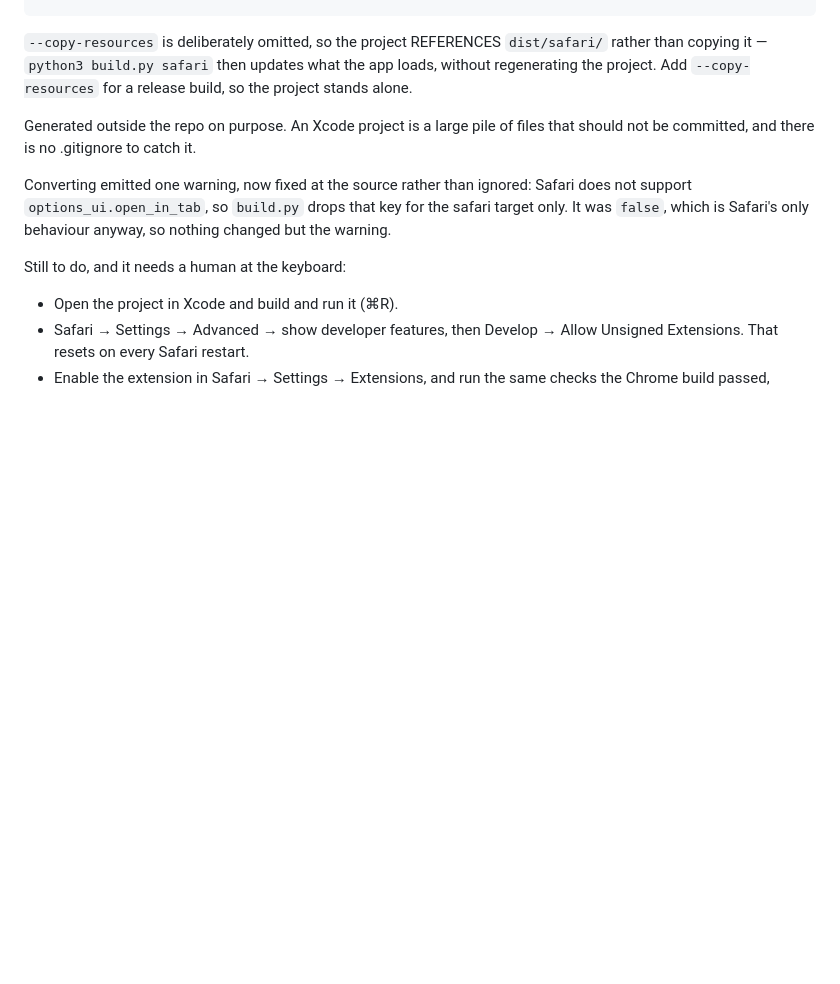
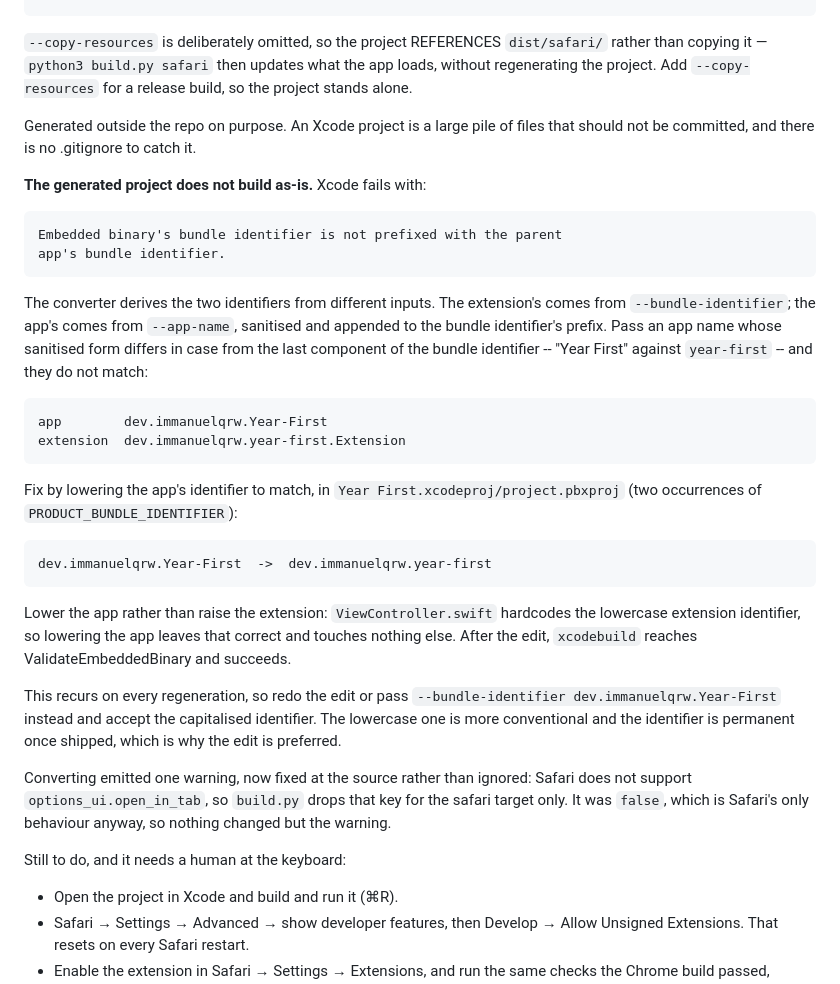
Before and after one commit to TerraImperfecta/YearFirst, a Markdown page: PLAN.md, the part around the change. Drawn GitHub-style; blank space fills up the shorter version.

Commit message:
Document the converter's bundle identifier mismatch
The generated Xcode project does not build as-is:

    Embedded binary's bundle identifier is not prefixed with the parent
    app's bundle identifier.

The converter derives the two identifiers from different inputs. The
extension's comes from --bundle-identifier; the app's comes from --app-name,
sanitised and appended to the bundle identifier's prefix. "Year First"
sanitises to Year-First, which does not match year-first, so the extension is
not prefixed by the app.

Documented with the fix: lower the app's identifier in project.pbxproj rather
than raise the extension's, because ViewController.swift hardcodes the
lowercase extension identifier and lowering the app leaves it correct.

Verified by building rather than by comparing strings -- xcodebuild now
reaches ValidateEmbeddedBinary, which is the step that was failing, and the
build succeeds.

This recurs on every regeneration, so it is written down rather than
remembered.

Co-Authored-By: Claude Opus 5 <noreply@anthropic.com>

```diff
--- a/PLAN.md
+++ b/PLAN.md
@@ -223,6 +223,37 @@ for a release build, so the project stands alone.
 Generated outside the repo on purpose. An Xcode project is a large pile of
 files that should not be committed, and there is no .gitignore to catch it.
 
+**The generated project does not build as-is.** Xcode fails with:
+
+    Embedded binary's bundle identifier is not prefixed with the parent
+    app's bundle identifier.
+
+The converter derives the two identifiers from different inputs. The
+extension's comes from `--bundle-identifier`; the app's comes from
+`--app-name`, sanitised and appended to the bundle identifier's prefix. Pass
+an app name whose sanitised form differs in case from the last component of
+the bundle identifier -- "Year First" against `year-first` -- and they do not
+match:
+
+    app        dev.immanuelqrw.Year-First
+    extension  dev.immanuelqrw.year-first.Extension
+
+Fix by lowering the app's identifier to match, in
+`Year First.xcodeproj/project.pbxproj` (two occurrences of
+`PRODUCT_BUNDLE_IDENTIFIER`):
+
+    dev.immanuelqrw.Year-First  ->  dev.immanuelqrw.year-first
+
+Lower the app rather than raise the extension: `ViewController.swift`
+hardcodes the lowercase extension identifier, so lowering the app leaves that
+correct and touches nothing else. After the edit, `xcodebuild` reaches
+ValidateEmbeddedBinary and succeeds.
+
+This recurs on every regeneration, so redo the edit or pass
+`--bundle-identifier dev.immanuelqrw.Year-First` instead and accept the
+capitalised identifier. The lowercase one is more conventional and the
+identifier is permanent once shipped, which is why the edit is preferred.
+
 Converting emitted one warning, now fixed at the source rather than ignored:
 Safari does not support `options_ui.open_in_tab`, so `build.py` drops that key
 for the safari target only. It was `false`, which is Safari's only behaviour
```
